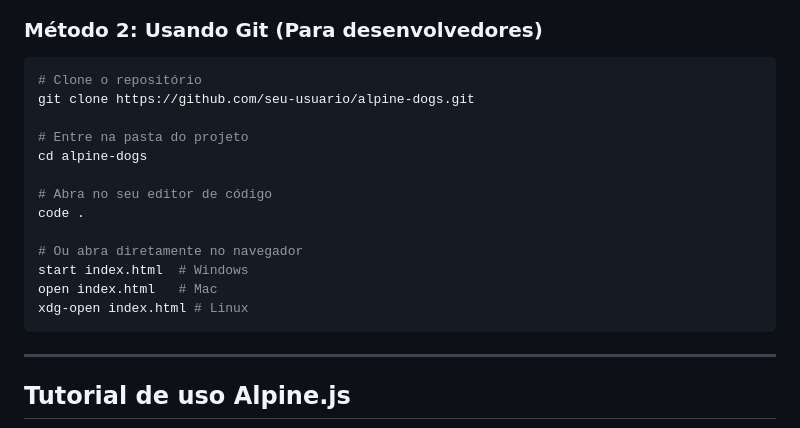
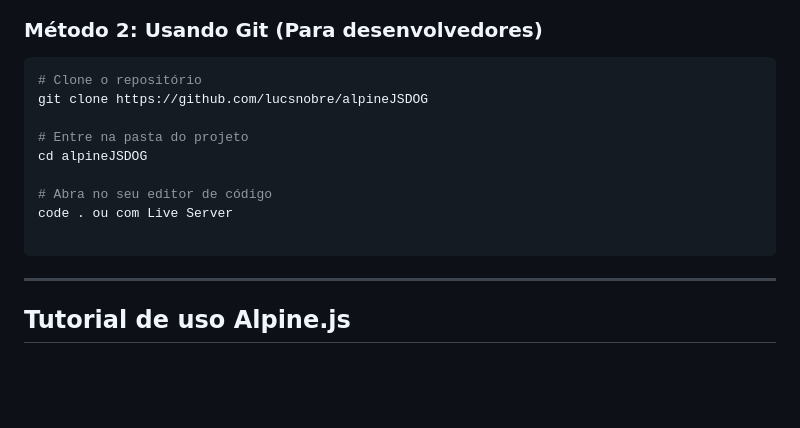
Before and after one commit to lucsnobre/alpineJSDOG, a Markdown page: README.md, the part around the change. GitHub-like rendering; blank space fills up the shorter version.

````diff
--- a/README.md
+++ b/README.md
@@ -51,18 +51,14 @@ Alpine.js é um framework JavaScript leve (usa apenas 15kb) que oferece a reativ
 
 ```bash
 # Clone o repositório
-git clone https://github.com/seu-usuario/alpine-dogs.git
+git clone https://github.com/lucsnobre/alpineJSDOG
 
 # Entre na pasta do projeto
-cd alpine-dogs
+cd alpineJSDOG
 
 # Abra no seu editor de código
-code .
+code . ou com Live Server
 
-# Ou abra diretamente no navegador
-start index.html  # Windows
-open index.html   # Mac
-xdg-open index.html # Linux
 ```
 
 ---
````
